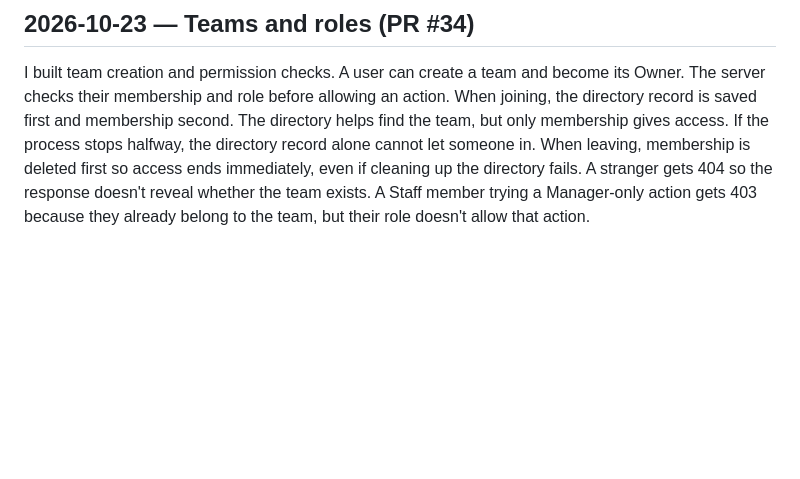
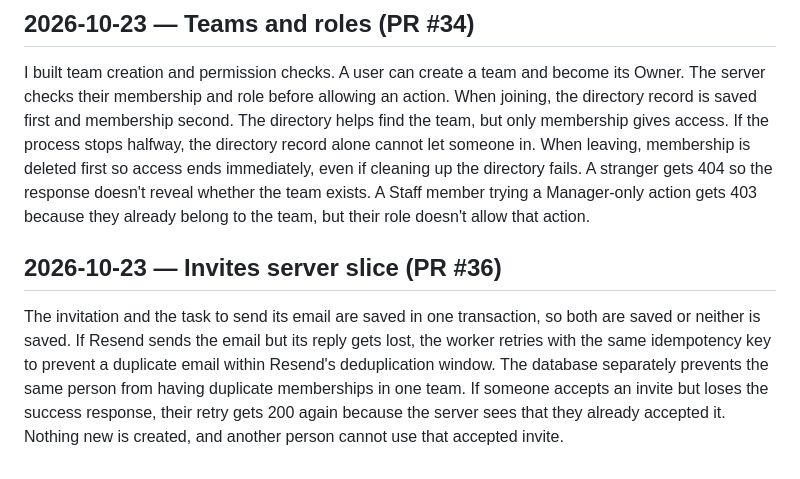
Before and after one commit to Hennit-Dave/rota, a Markdown page: LEARNING-LOG.md, the part around the change. GitHub-like rendering; blank space fills up the shorter version.

Commit message:
docs: add learning log entry for the invites server slice

```diff
--- a/LEARNING-LOG.md
+++ b/LEARNING-LOG.md
@@ -173,3 +173,7 @@ One thing I learned is from missing the grey-dim bug. I was told to record every
 I built team creation and permission checks. A user can create a team and become its Owner. The server checks their membership and role before allowing an action.
 When joining, the directory record is saved first and membership second. The directory helps find the team, but only membership gives access. If the process stops halfway, the directory record alone cannot let someone in. When leaving, membership is deleted first so access ends immediately, even if cleaning up the directory fails.
 A stranger gets 404 so the response doesn't reveal whether the team exists. A Staff member trying a Manager-only action gets 403 because they already belong to the team, but their role doesn't allow that action.
+
+## 2026-10-23 — Invites server slice (PR #36)
+
+The invitation and the task to send its email are saved in one transaction, so both are saved or neither is saved. If Resend sends the email but its reply gets lost, the worker retries with the same idempotency key to prevent a duplicate email within Resend's deduplication window. The database separately prevents the same person from having duplicate memberships in one team. If someone accepts an invite but loses the success response, their retry gets 200 again because the server sees that they already accepted it. Nothing new is created, and another person cannot use that accepted invite.
```
